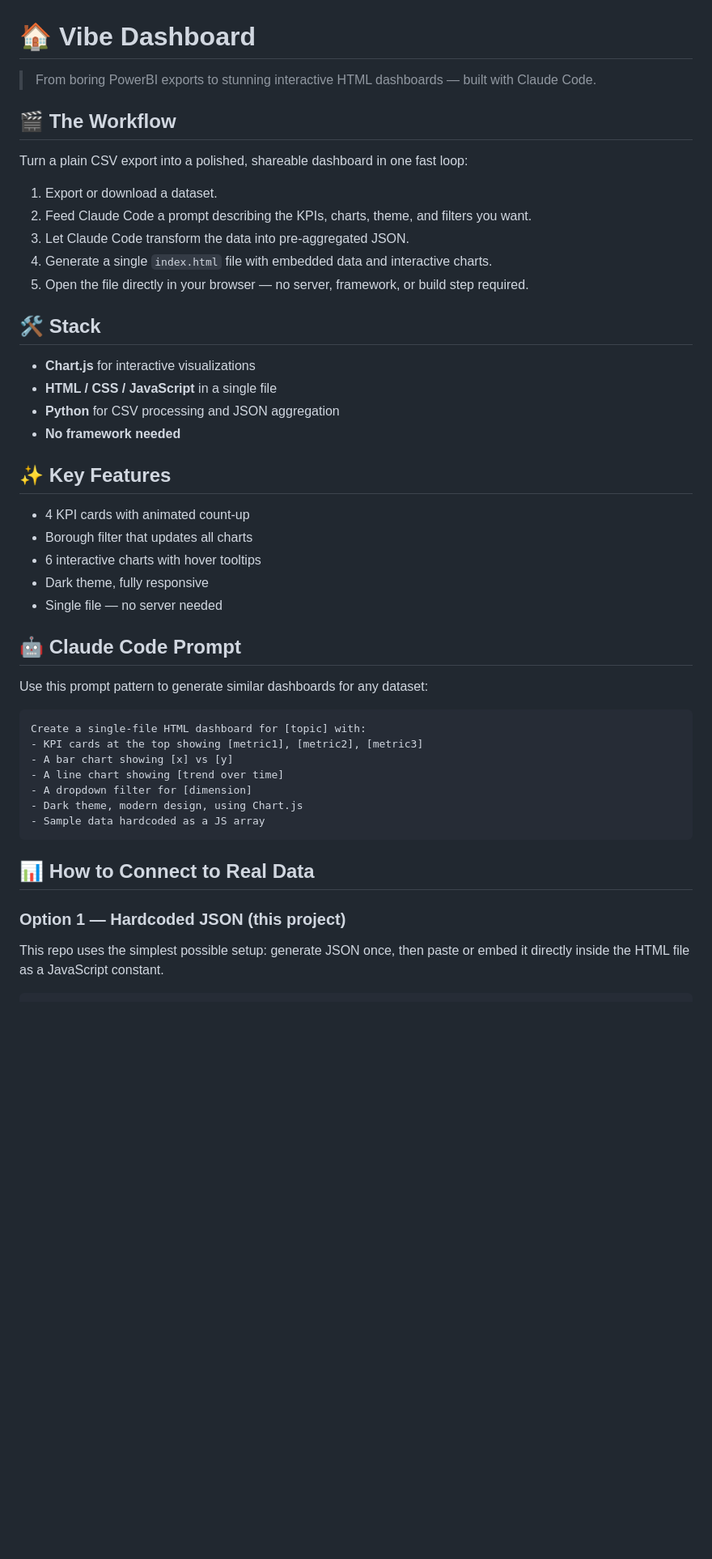
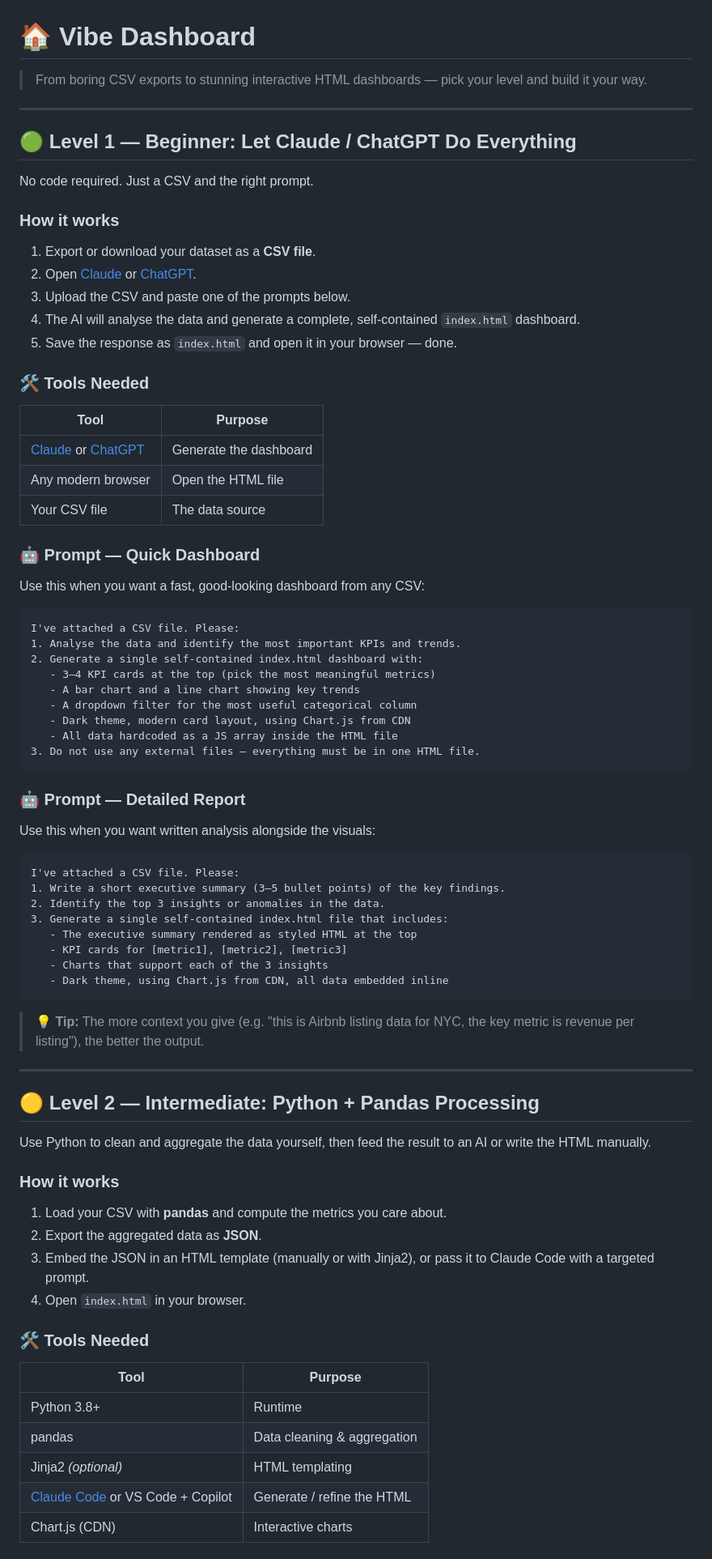
Before and after one commit to techwithprateek/vibe-dashboard, a Markdown page: README.md, the part around one of its changes. Shown at 81% size. GitHub-like rendering; blank space fills up the shorter version.

````diff
--- a/README.md
+++ b/README.md
@@ -1,43 +1,76 @@
 # 🏠 Vibe Dashboard
 
-> From boring PowerBI exports to stunning interactive HTML dashboards — built with Claude Code.
+> From boring CSV exports to stunning interactive HTML dashboards — pick your level and build it your way.
 
-## 🎬 The Workflow
-Turn a plain CSV export into a polished, shareable dashboard in one fast loop:
+---
 
-1. Export or download a dataset.
-2. Feed Claude Code a prompt describing the KPIs, charts, theme, and filters you want.
-3. Let Claude Code transform the data into pre-aggregated JSON.
-4. Generate a single `index.html` file with embedded data and interactive charts.
-5. Open the file directly in your browser — no server, framework, or build step required.
+## 🟢 Level 1 — Beginner: Let Claude / ChatGPT Do Everything
 
-## 🛠 Stack
-- **Chart.js** for interactive visualizations
-- **HTML / CSS / JavaScript** in a single file
-- **Python** for CSV processing and JSON aggregation
-- **No framework needed**
+No code required. Just a CSV and the right prompt.
 
-## ✨ Key Features
-- 4 KPI cards with animated count-up
-- Borough filter that updates all charts
-- 6 interactive charts with hover tooltips
-- Dark theme, fully responsive
-- Single file — no server needed
+### How it works
+1. Export or download your dataset as a **CSV file**.
+2. Open [Claude](https://claude.ai) or [ChatGPT](https://chatgpt.com).
+3. Upload the CSV and paste one of the prompts below.
+4. The AI will analyse the data and generate a complete, self-contained `index.html` dashboard.
+5. Save the response as `index.html` and open it in your browser — done.
 
-## 🤖 Claude Code Prompt
-Use this prompt pattern to generate similar dashboards for any dataset:
+### 🛠 Tools Needed
+| Tool | Purpose |
+|------|---------|
+| [Claude](https://claude.ai) or [ChatGPT](https://chatgpt.com) | Generate the dashboard |
+| Any modern browser | Open the HTML file |
+| Your CSV file | The data source |
+
+### 🤖 Prompt — Quick Dashboard
+Use this when you want a fast, good-looking dashboard from any CSV:
 
 ```text
-Create a single-file HTML dashboard for [topic] with:
-- KPI cards at the top showing [metric1], [metric2], [metric3]
-- A bar chart showing [x] vs [y]
-- A line chart showing [trend over time]
-- A dropdown filter for [dimension]
-- Dark theme, modern design, using Chart.js
-- Sample data hardcoded as a JS array
+I've attached a CSV file. Please:
+1. Analyse the data and identify the most important KPIs and trends.
+2. Generate a single self-contained index.html dashboard with:
+   - 3–4 KPI cards at the top (pick the most meaningful metrics)
+   - A bar chart and a line chart showing key trends
+   - A dropdown filter for the most useful categorical column
+   - Dark theme, modern card layout, using Chart.js from CDN
+   - All data hardcoded as a JS array inside the HTML file
+3. Do not use any external files — everything must be in one HTML file.
 ```
 
-## 📊 How to Connect to Real Data
+### 🤖 Prompt — Detailed Report
+Use this when you want written analysis alongside the visuals:
 
-### Option 1 — Hardcoded JSON (this project)
-This repo uses the simplest possible setup: generate JSON once, then paste or embed it directly inside the HTML file as a JavaScript constant.
+```text
+I've attached a CSV file. Please:
+1. Write a short executive summary (3–5 bullet points) of the key findings.
+2. Identify the top 3 insights or anomalies in the data.
+3. Generate a single self-contained index.html file that includes:
+   - The executive summary rendered as styled HTML at the top
+   - KPI cards for [metric1], [metric2], [metric3]
+   - Charts that support each of the 3 insights
+   - Dark theme, using Chart.js from CDN, all data embedded inline
+```
+
+> 💡 **Tip:** The more context you give (e.g. "this is Airbnb listing data for NYC, the key metric is revenue per listing"), the better the output.
+
+---
+
+## 🟡 Level 2 — Intermediate: Python + Pandas Processing
+
+Use Python to clean and aggregate the data yourself, then feed the result to an AI or write the HTML manually.
+
+### How it works
+1. Load your CSV with **pandas** and compute the metrics you care about.
+2. Export the aggregated data as **JSON**.
+3. Embed the JSON in an HTML template (manually or with Jinja2), or pass it to Claude Code with a targeted prompt.
+4. Open `index.html` in your browser.
+
+### 🛠 Tools Needed
+| Tool | Purpose |
+|------|---------|
+| Python 3.8+ | Runtime |
+| pandas | Data cleaning & aggregation |
+| Jinja2 *(optional)* | HTML templating |
+| [Claude Code](https://claude.ai/code) or VS Code + Copilot | Generate / refine the HTML |
+| Chart.js (CDN) | Interactive charts |
+
````
Also changed, not shown: other parts of README.md (+106 -38 lines).
